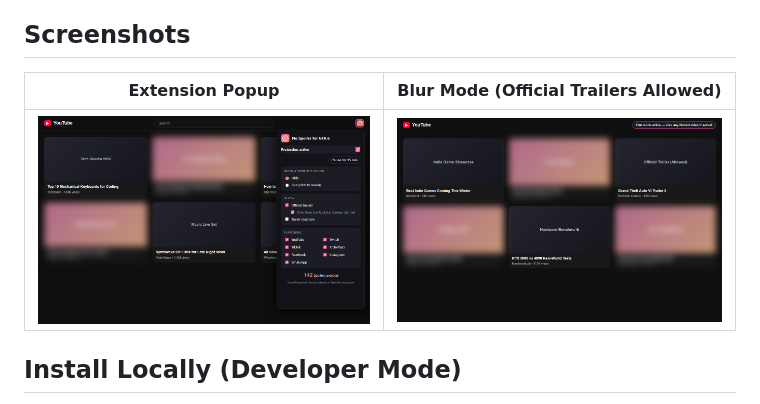
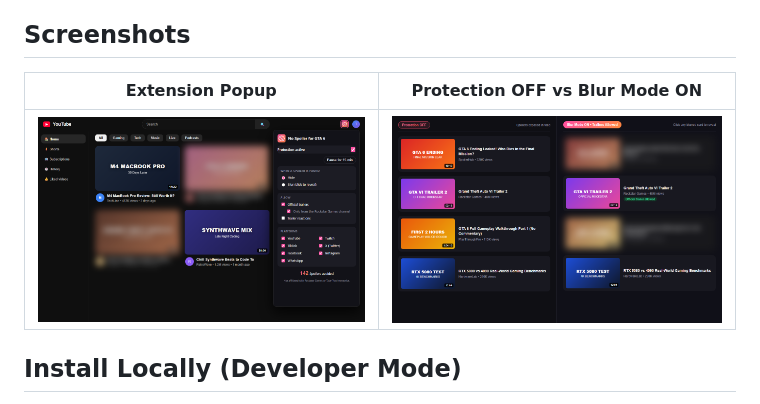
Before and after one commit to TomasCorreiaa/gta6-no-spoiler, a Markdown page: README.md, the part around the change. Drawn GitHub-style; pictures changed too: store-assets/screenshot-1-popup-1280x800.png, store-assets/screenshot-2-blur-1280x800.png (deleted), store-assets/screenshot-2-blur-compare-1280x800.png (added).

Commit message:
Update realistic 1280x800 store screenshots

```diff
--- a/README.md
+++ b/README.md
@@ -40,9 +40,9 @@ Enable or disable protection individually per platform in the extension popup:
 
 ## Screenshots
 
-| Extension Popup | Blur Mode (Official Trailers Allowed) |
+| Extension Popup | Protection OFF vs Blur Mode ON |
 |---|---|
-| ![Popup](store-assets/screenshot-1-popup-1280x800.png) | ![Blur Mode](store-assets/screenshot-2-blur-1280x800.png) |
+| ![Popup](store-assets/screenshot-1-popup-1280x800.png) | ![Blur Mode](store-assets/screenshot-2-blur-compare-1280x800.png) |
 
 ## Install Locally (Developer Mode)
 
```
Also changed, not shown: STORE_LISTING.md (+3 -2 lines), store-assets/screenshot-3-overlay-1280x800.png (deleted), store-assets/screenshot-3-social-1280x800.png (added), store-assets/screenshot-4-overlay-1280x800.png (added).
